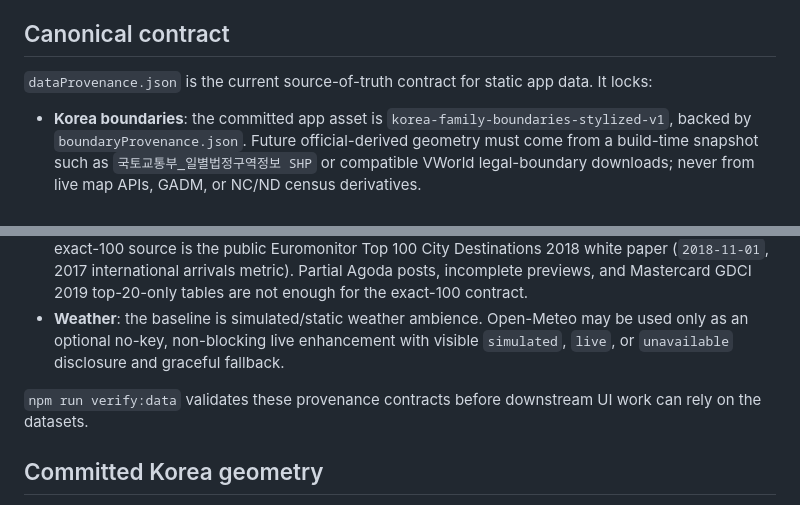
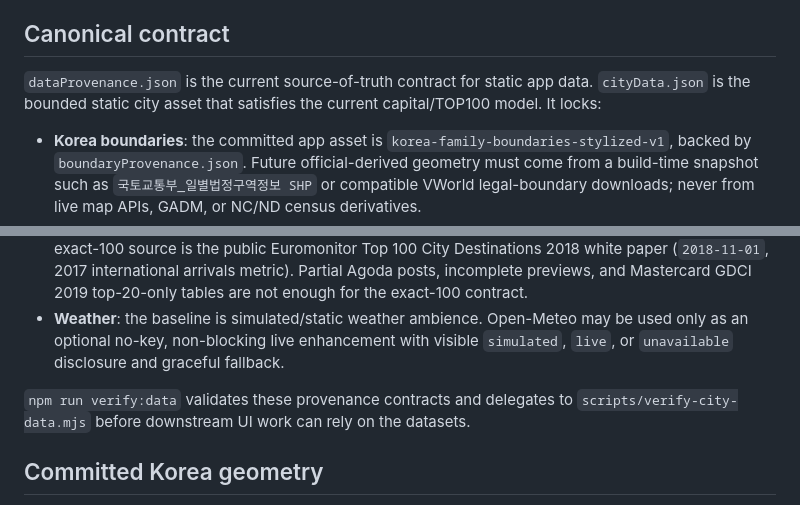
Before and after one commit to ys-laube/theglobe, a Markdown page: src/mapData/README.md, 2 parts joined by grey strips. Drawn GitHub-style.

Commit message:
omx(team): auto-checkpoint worker-2 [4]

```diff
--- a/src/mapData/README.md
+++ b/src/mapData/README.md
@@ -4,14 +4,14 @@ This directory owns the bounded static data/provenance slice for the Korea famil
 
 ## Canonical contract
 
-`dataProvenance.json` is the current source-of-truth contract for static app data. It locks:
+`dataProvenance.json` is the current source-of-truth contract for static app data. `cityData.json` is the bounded static city asset that satisfies the current capital/TOP100 model. It locks:
 
 - **Korea boundaries**: the committed app asset is `korea-family-boundaries-stylized-v1`, backed by `boundaryProvenance.json`. Future official-derived geometry must come from a build-time snapshot such as `국토교통부_일별법정구역정보 SHP` or compatible VWorld legal-boundary downloads; never from live map APIs, GADM, or NC/ND census derivatives.
 - **Capitals**: the next generated capital dataset must use a documented Wikidata Query Service static snapshot, must include source/query/extraction/license metadata, and must exceed the legacy 33 curated entries.
 - **TOP100 cities**: the UI-facing ranked dataset must contain exactly 100 contiguous ranks. The locked exact-100 source is the public Euromonitor Top 100 City Destinations 2018 white paper (`2018-11-01`, 2017 international arrivals metric). Partial Agoda posts, incomplete previews, and Mastercard GDCI 2019 top-20-only tables are not enough for the exact-100 contract.
 - **Weather**: the baseline is simulated/static weather ambience. Open-Meteo may be used only as an optional no-key, non-blocking live enhancement with visible `simulated`, `live`, or `unavailable` disclosure and graceful fallback.
 
-`npm run verify:data` validates these provenance contracts before downstream UI work can rely on the datasets.
+`npm run verify:data` validates these provenance contracts and delegates to `scripts/verify-city-data.mjs` before downstream UI work can rely on the datasets.
 
 ## Committed Korea geometry
 
```
